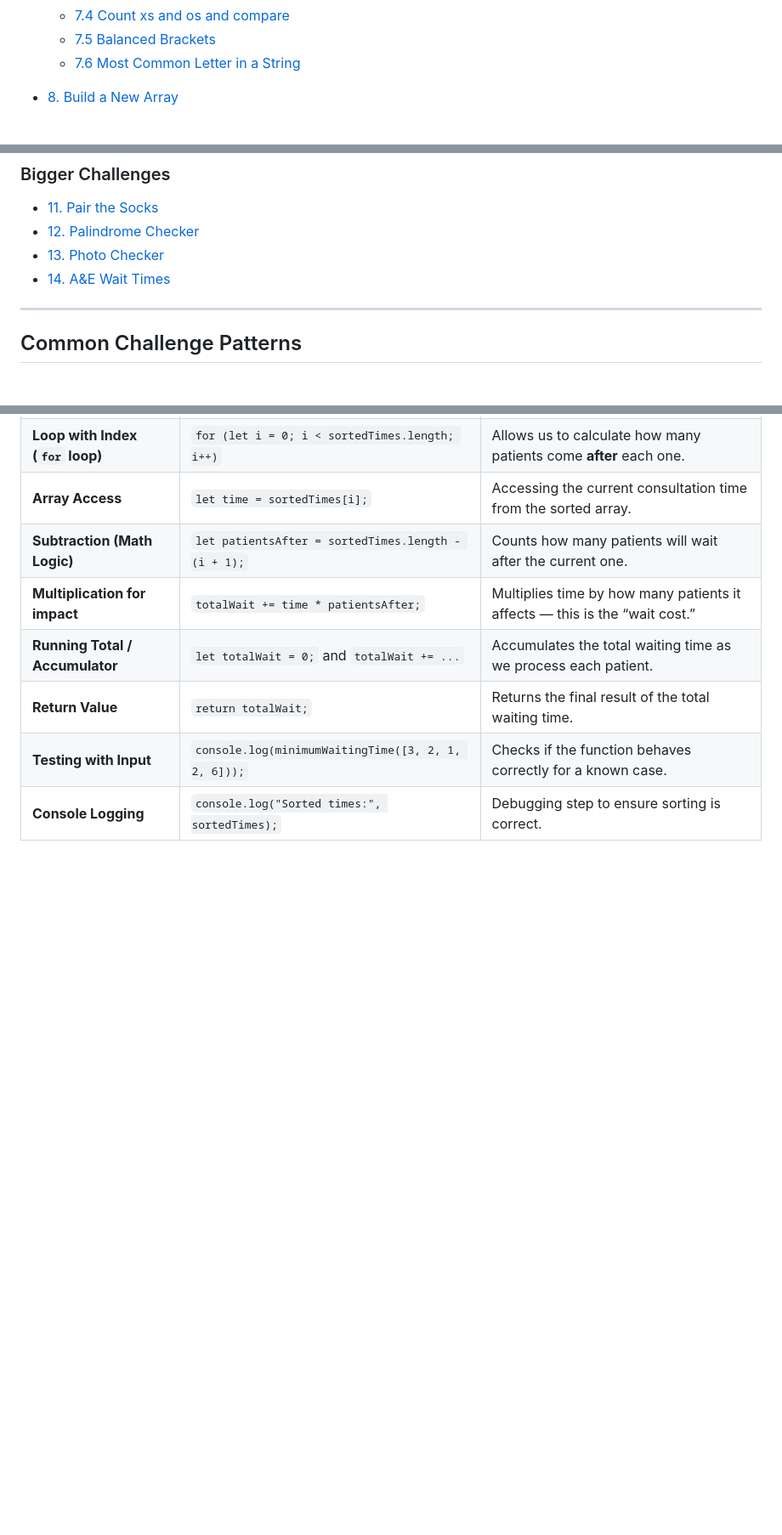
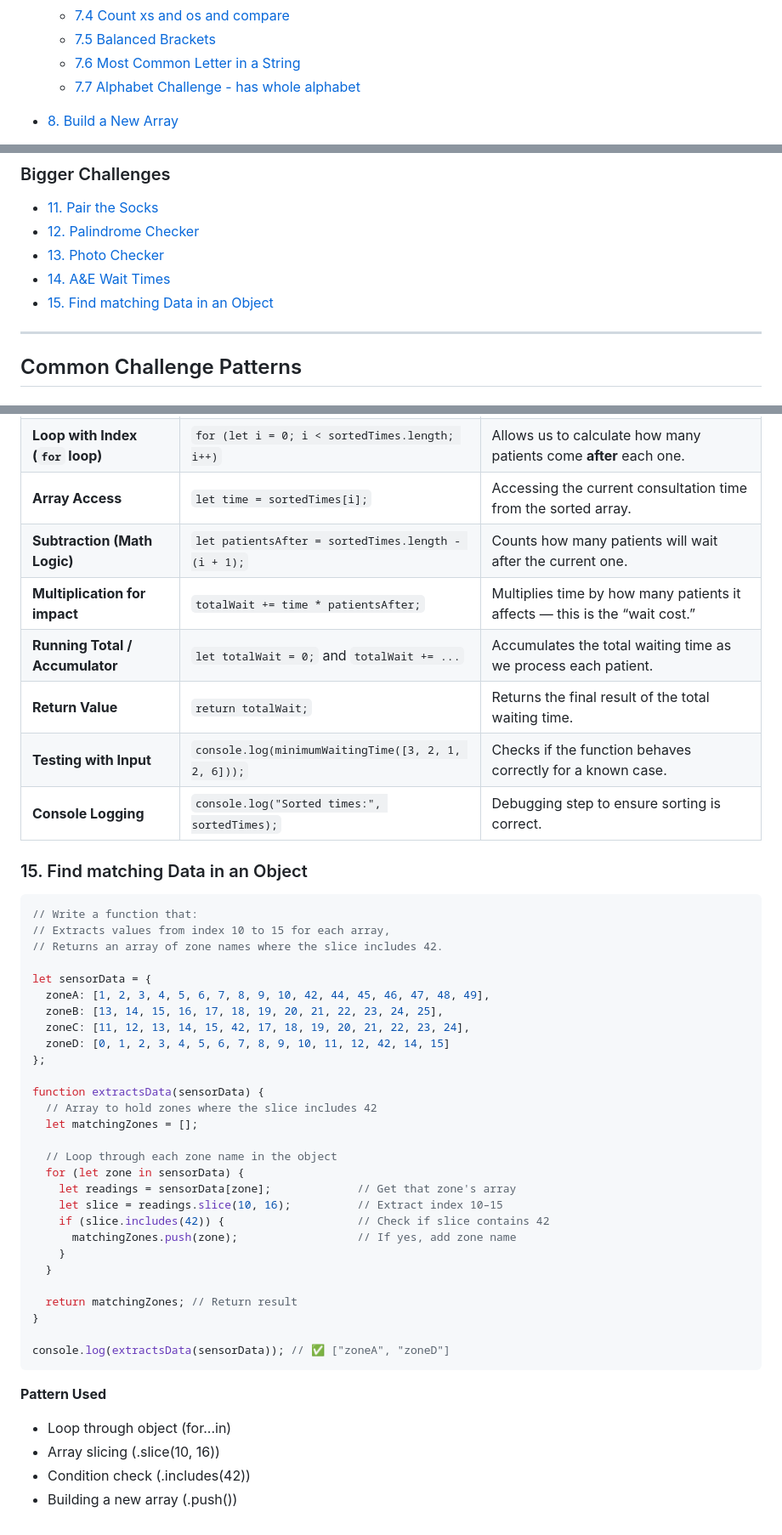
Before and after one commit to AlexandraEL9/course-notes, a Markdown page: library-notes/code-challenges.md, 3 parts joined by grey strips. Shown: that part at 85% size. GitHub-like rendering; blank space fills up the shorter version.

Commit message:
update notes

````diff
--- a/library-notes/code-challenges.md
+++ b/library-notes/code-challenges.md
@@ -48,6 +48,7 @@
   - [7.4 Count xs and os and compare](#74-count-xs-and-os-and-compare)
   - [7.5 Balanced Brackets](#75-balanced-brackets)
   - [7.6 Most Common Letter in a String](#76-most-common-letter-in-a-string)
+  - [7.7 Alphabet Challenge - has whole alphabet](#77-alphabet-challenge-has-whole-alphabet)
 
 - [8. Build a New Array](#8-build-a-new-array)
   - [8.1 Double the Numbers](#81-double-the-numbers)
@@ -70,6 +71,7 @@
 - [12. Palindrome Checker](#12-palindrome-checker)
 - [13. Photo Checker](#13-photo-checker)
 - [14. A&E Wait Times](#14-a-e-wait-times)
+- [15. Find matching Data in an Object](#15-find-matching-data-in-an-object)
 
 
 ---
@@ -1665,3 +1721,40 @@ console.log("Minimum total waiting time:", minimumWaitingTime(times)); // Expect
 | **Return Value**                 | `return totalWait;`                                 | Returns the final result of the total waiting time.                        |
 | **Testing with Input**           | `console.log(minimumWaitingTime([3, 2, 1, 2, 6]));` | Checks if the function behaves correctly for a known case.                 |
 | **Console Logging**              | `console.log("Sorted times:", sortedTimes);`        | Debugging step to ensure sorting is correct.                               |
+
+### 15. Find matching Data in an Object
+```js
+// Write a function that:
+// Extracts values from index 10 to 15 for each array,
+// Returns an array of zone names where the slice includes 42.
+
+let sensorData = {
+  zoneA: [1, 2, 3, 4, 5, 6, 7, 8, 9, 10, 42, 44, 45, 46, 47, 48, 49],
+  zoneB: [13, 14, 15, 16, 17, 18, 19, 20, 21, 22, 23, 24, 25],
+  zoneC: [11, 12, 13, 14, 15, 42, 17, 18, 19, 20, 21, 22, 23, 24],
+  zoneD: [0, 1, 2, 3, 4, 5, 6, 7, 8, 9, 10, 11, 12, 42, 14, 15]
+};
+
+function extractsData(sensorData) {
+  // Array to hold zones where the slice includes 42
+  let matchingZones = [];
+
+  // Loop through each zone name in the object
+  for (let zone in sensorData) {
+    let readings = sensorData[zone];             // Get that zone's array
+    let slice = readings.slice(10, 16);          // Extract index 10–15
+    if (slice.includes(42)) {                    // Check if slice contains 42
+      matchingZones.push(zone);                  // If yes, add zone name
+    }
+  }
+
+  return matchingZones; // Return result
+}
+
+console.log(extractsData(sensorData)); // ✅ ["zoneA", "zoneD"]
+```
+**Pattern Used**
+- Loop through object (for...in)
+- Array slicing (.slice(10, 16))
+- Condition check (.includes(42))
+- Building a new array (.push())
````
Also changed, not shown: other parts of library-notes/code-challenges.md (+54 -0 lines).
